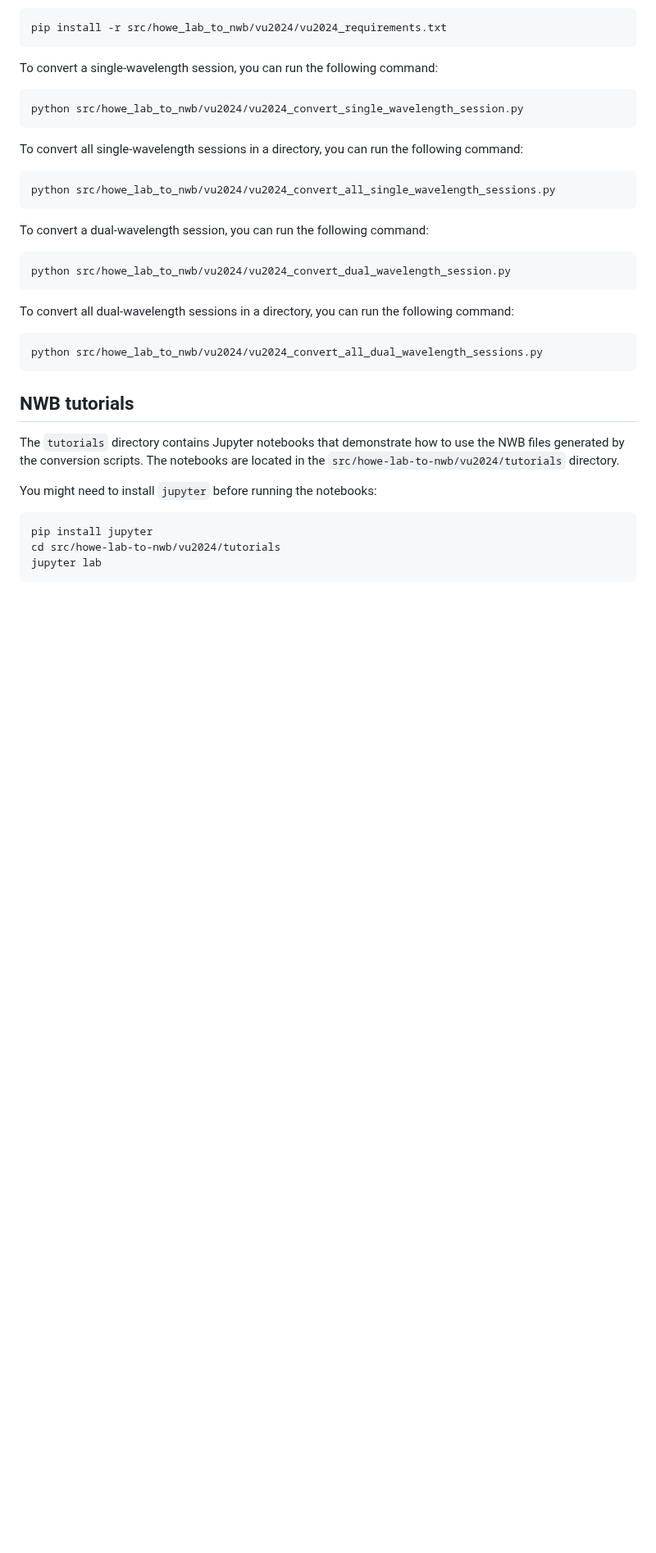
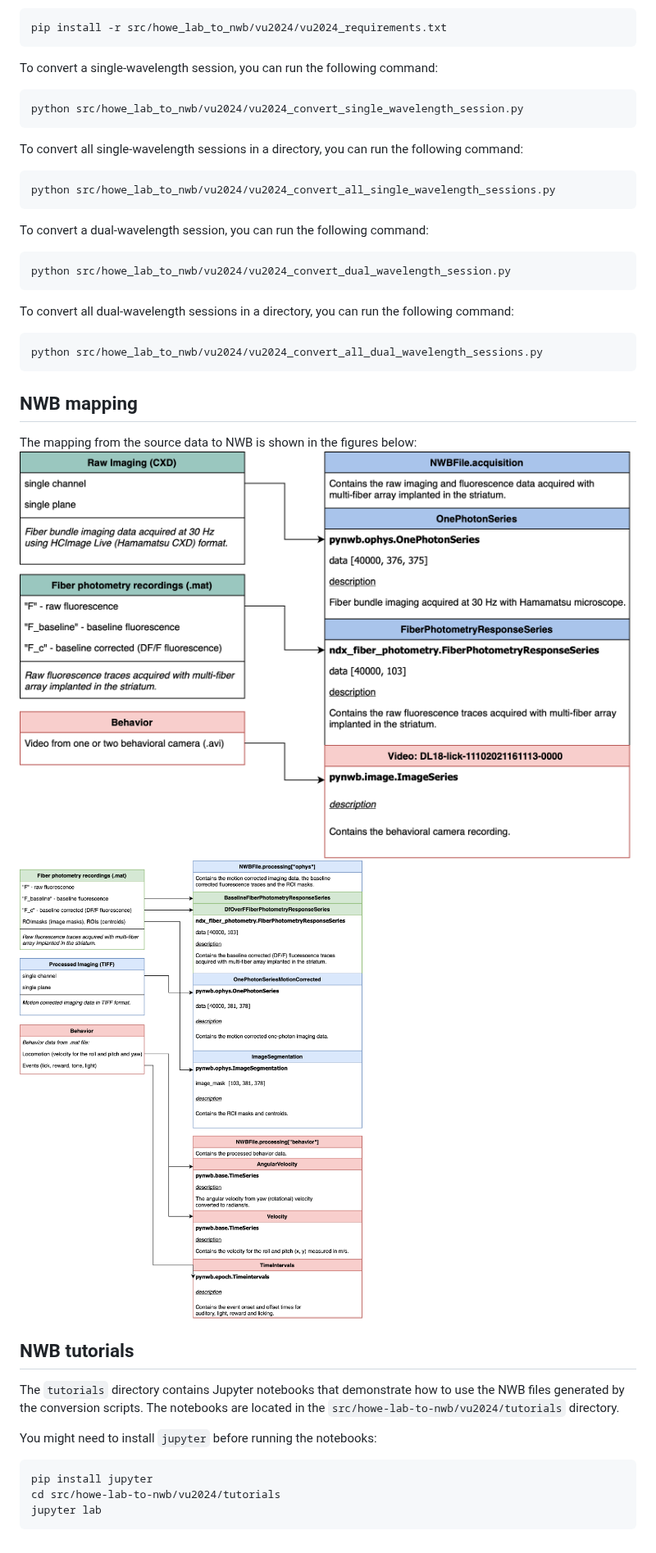
Before and after one commit to catalystneuro/howe-lab-to-nwb, a Markdown page: README.md, the part around the change. Shown at 82% size. GitHub-like rendering; pictures changed too: processed_data.png (added), raw_data.png (added); blank space fills up the shorter version.

Commit message:
add nwb mapping to notes

````diff
--- a/README.md
+++ b/README.md
@@ -115,6 +115,12 @@ To convert all dual-wavelength sessions in a directory, you can run the followin
 python src/howe_lab_to_nwb/vu2024/vu2024_convert_all_dual_wavelength_sessions.py
 ```
 
+## NWB mapping
+
+The mapping from the source data to NWB is shown in the figures below:
+![raw_data.png](raw_data.png)
+![processed_data.png](processed_data.png)
+
 ## NWB tutorials
 
 The `tutorials` directory contains Jupyter notebooks that demonstrate how to use the NWB files generated by the conversion scripts.
````
